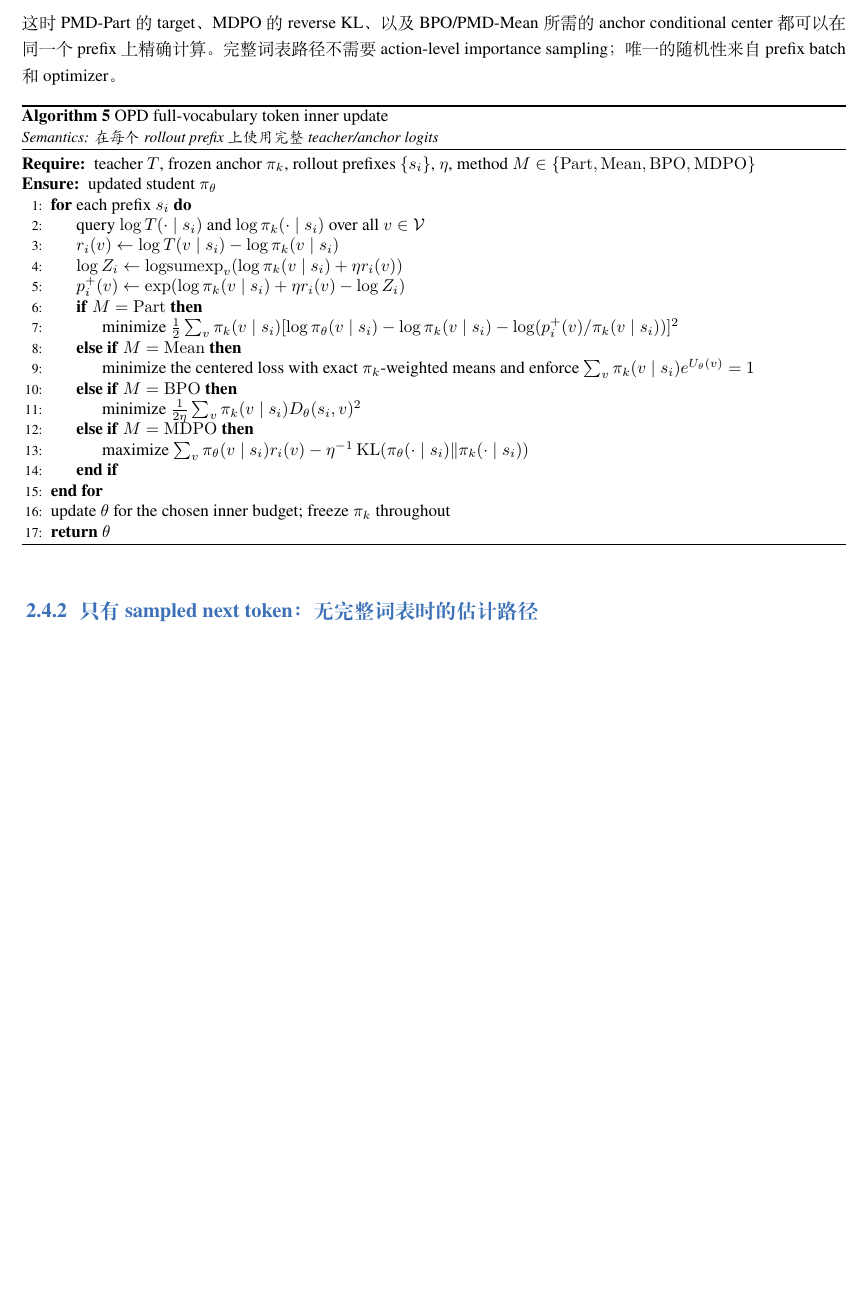
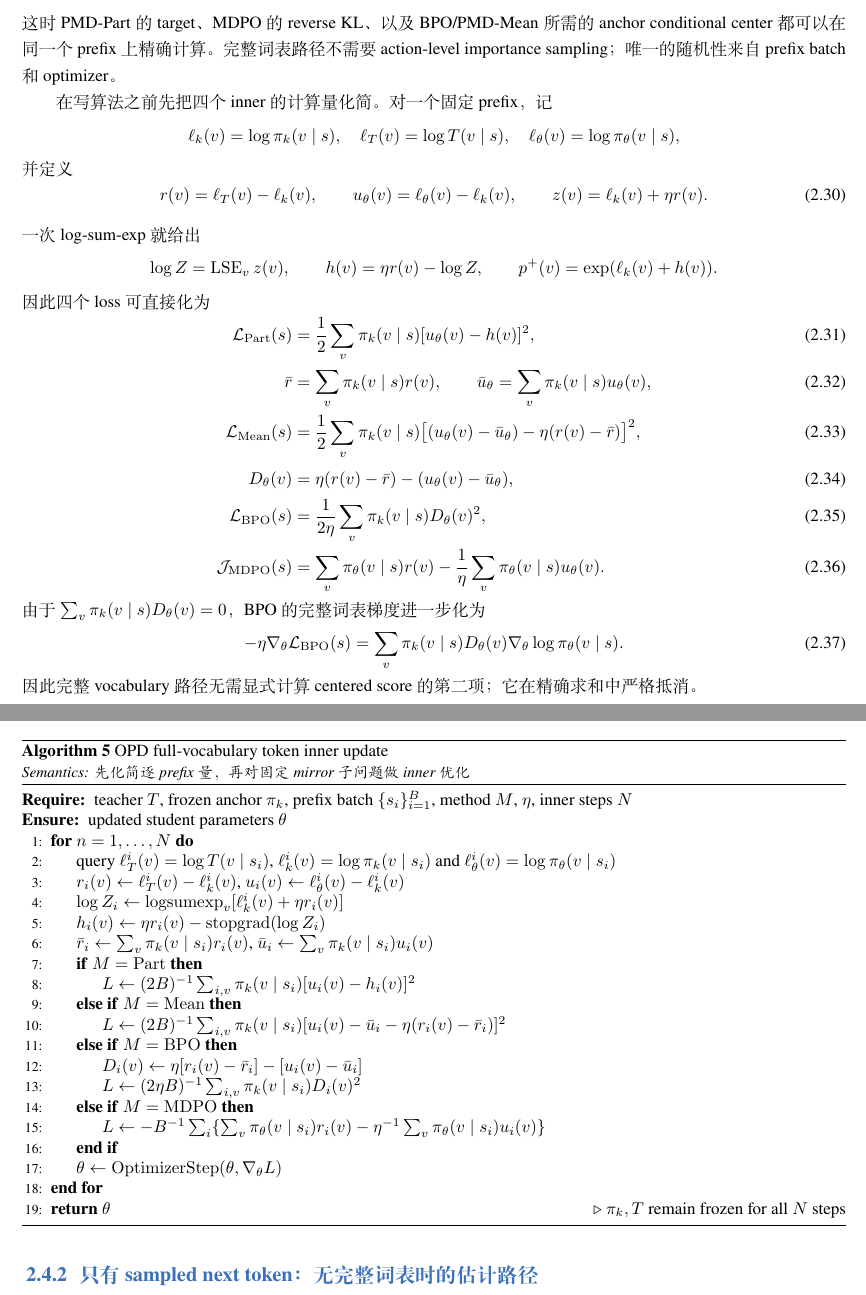
Before and after one commit to WncFht/MirrorOPD, a LaTeX book (docs/book/2026-10-08-固定测度Token级MirrorOPD.tex, which reads docs/book/chapters/02_four_inner_algorithms.tex): part of page 12 of 20 before the commit and two parts of pages 12 and 13 of 21 after it, the two joined at a grey line, cut so that both start at the same text, the shorter picture padded with empty space. Compiled offline with XeLaTeX; a missing font is replaced by an installed copy or a similar font.

Commit message:
docs(mirroropd): simplify full-vocabulary opd inner steps

```diff
--- a/docs/book/chapters/02_four_inner_algorithms.tex
+++ b/docs/book/chapters/02_four_inner_algorithms.tex
@@ -554,28 +554,76 @@ r_k(s,v)=\log T(v\mid s)-\log\pi_k(v\mid s),
 \]
 这时 PMD-Part 的 target、MDPO 的 reverse KL、以及 BPO/PMD-Mean 所需的 anchor conditional center 都可以在同一个 prefix 上精确计算。完整词表路径不需要 action-level importance sampling；唯一的随机性来自 prefix batch 和 optimizer。
 
+在写算法之前先把四个 inner 的计算量化简。对一个固定 prefix，记
+\[
+\ell_k(v)=\log\pi_k(v\mid s),\quad
+\ell_T(v)=\log T(v\mid s),\quad
+\ell_\theta(v)=\log\pi_\theta(v\mid s),
+\]
+并定义
+\begin{equation}
+\label{eq:ch2-opd-full-basic-quantities}
+r(v)=\ell_T(v)-\ell_k(v),\qquad
+u_\theta(v)=\ell_\theta(v)-\ell_k(v),\qquad
+z(v)=\ell_k(v)+\eta r(v).
+\end{equation}
+一次 log-sum-exp 就给出
+\[
+\log Z=\operatorname{LSE}_v z(v),\qquad h(v)=\eta r(v)-\log Z,
+\qquad p^+(v)=\exp(\ell_k(v)+h(v)).
+\]
+因此四个 loss 可直接化为
+\begin{align}
+\mathcal L_{\mathrm{Part}}(s)
+&=\frac12\sum_v\pi_k(v\mid s)[u_\theta(v)-h(v)]^2,
+\label{eq:ch2-opd-full-part-simplified}\\
+\bar r&=\sum_v\pi_k(v\mid s)r(v),\qquad
+\bar u_\theta=\sum_v\pi_k(v\mid s)u_\theta(v),
+\label{eq:ch2-opd-full-centers}\\
+\mathcal L_{\mathrm{Mean}}(s)
+&=\frac12\sum_v\pi_k(v\mid s)
+\bigl[(u_\theta(v)-\bar u_\theta)-\eta(r(v)-\bar r)\bigr]^2,
+\label{eq:ch2-opd-full-mean-simplified}\\
+D_\theta(v)&=\eta(r(v)-\bar r)-(u_\theta(v)-\bar u_\theta),
+\label{eq:ch2-opd-full-bpo-residual}\\
+\mathcal L_{\mathrm{BPO}}(s)&=\frac1{2\eta}\sum_v\pi_k(v\mid s)D_\theta(v)^2,
+\label{eq:ch2-opd-full-bpo-simplified}\\
+\mathcal J_{\mathrm{MDPO}}(s)
+&=\sum_v\pi_\theta(v\mid s)r(v)-\frac1\eta\sum_v\pi_\theta(v\mid s)u_\theta(v).
+\label{eq:ch2-opd-full-mdpo-simplified}
+\end{align}
+由于 $\sum_v\pi_k(v\mid s)D_\theta(v)=0$，BPO 的完整词表梯度进一步化为
+\begin{equation}
+\label{eq:ch2-opd-full-bpo-gradient-simplified}
+-\eta\nabla_\theta\mathcal L_{\mathrm{BPO}}(s)
+=\sum_v\pi_k(v\mid s)D_\theta(v)\nabla_\theta\log\pi_\theta(v\mid s).
+\end{equation}
+因此完整 vocabulary 路径无需显式计算 centered score 的第二项；它在精确求和中严格抵消。
+
 \begin{algorithm}[ht]
-\caption{OPD full-vocabulary token inner update\\{\small\textit{Semantics: 在每个 rollout prefix 上使用完整 teacher/anchor logits}}}
+\caption{OPD full-vocabulary token inner update\\{\small\textit{Semantics: 先化简逐 prefix 量，再对固定 mirror 子问题做 inner 优化}}}
 \begin{algorithmic}[1]
-\Require teacher $T$, frozen anchor $\pi_k$, rollout prefixes $\{s_i\}$, $\eta$, method $M\in\{\mathrm{Part},\mathrm{Mean},\mathrm{BPO},\mathrm{MDPO}\}$
-\Ensure updated student $\pi_\theta$
-\For{each prefix $s_i$}
-    \State query $\log T(\cdot\mid s_i)$ and $\log\pi_k(\cdot\mid s_i)$ over all $v\in\mathcal V$
-    \State $r_i(v)\gets\log T(v\mid s_i)-\log\pi_k(v\mid s_i)$
-    \State $\log Z_i\gets\operatorname{logsumexp}_v(\log\pi_k(v\mid s_i)+\eta r_i(v))$
-    \State $p_i^+(v)\gets\exp(\log\pi_k(v\mid s_i)+\eta r_i(v)-\log Z_i)$
+\Require teacher $T$, frozen anchor $\pi_k$, prefix batch $\{s_i\}_{i=1}^B$, method $M$, $\eta$, inner steps $N$
+\Ensure updated student parameters $\theta$
+\For{$n=1,\ldots,N$}
+    \State query $\ell_T^i(v)=\log T(v\mid s_i)$, $\ell_k^i(v)=\log\pi_k(v\mid s_i)$ and $\ell_\theta^i(v)=\log\pi_\theta(v\mid s_i)$
+    \State $r_i(v)\gets\ell_T^i(v)-\ell_k^i(v)$, $u_i(v)\gets\ell_\theta^i(v)-\ell_k^i(v)$
+    \State $\log Z_i\gets\operatorname{logsumexp}_v[\ell_k^i(v)+\eta r_i(v)]$
+    \State $h_i(v)\gets\eta r_i(v)-\operatorname{stopgrad}(\log Z_i)$
+    \State $\bar r_i\gets\sum_v\pi_k(v\mid s_i)r_i(v)$, $\bar u_i\gets\sum_v\pi_k(v\mid s_i)u_i(v)$
     \If{$M=\mathrm{Part}$}
-        \State minimize $\frac12\sum_v\pi_k(v\mid s_i)[\log\pi_\theta(v\mid s_i)-\log\pi_k(v\mid s_i)-\log(p_i^+(v)/\pi_k(v\mid s_i))]^2$
+        \State $L\gets(2B)^{-1}\sum_{i,v}\pi_k(v\mid s_i)[u_i(v)-h_i(v)]^2$
     \ElsIf{$M=\mathrm{Mean}$}
-        \State minimize the centered loss with exact $\pi_k$-weighted means and enforce $\sum_v\pi_k(v\mid s_i)e^{U_\theta(v)}=1$
+        \State $L\gets(2B)^{-1}\sum_{i,v}\pi_k(v\mid s_i)[u_i(v)-\bar u_i-\eta(r_i(v)-\bar r_i)]^2$
     \ElsIf{$M=\mathrm{BPO}$}
-        \State minimize $\frac1{2\eta}\sum_v\pi_k(v\mid s_i)D_\theta(s_i,v)^2$
+        \State $D_i(v)\gets\eta[r_i(v)-\bar r_i]-[u_i(v)-\bar u_i]$
+        \State $L\gets(2\eta B)^{-1}\sum_{i,v}\pi_k(v\mid s_i)D_i(v)^2$
     \ElsIf{$M=\mathrm{MDPO}$}
-        \State maximize $\sum_v\pi_\theta(v\mid s_i)r_i(v)-\eta^{-1}\operatorname{KL}(\pi_\theta(\cdot\mid s_i)\Vert\pi_k(\cdot\mid s_i))$
+        \State $L\gets-B^{-1}\sum_i\{\sum_v\pi_\theta(v\mid s_i)r_i(v)-\eta^{-1}\sum_v\pi_\theta(v\mid s_i)u_i(v)\}$
     \EndIf
+    \State $\theta\gets\operatorname{OptimizerStep}(\theta,\nabla_\theta L)$
 \EndFor
-\State update $\theta$ for the chosen inner budget; freeze $\pi_k$ throughout
-\State \Return $\theta$
+\State \Return $\theta$ \Comment{$\pi_k,T$ remain frozen for all $N$ steps}
 \end{algorithmic}
 \end{algorithm}
 
```
Also changed, not shown: docs/book/2026-10-08-固定测度Token级MirrorOPD.pdf.
